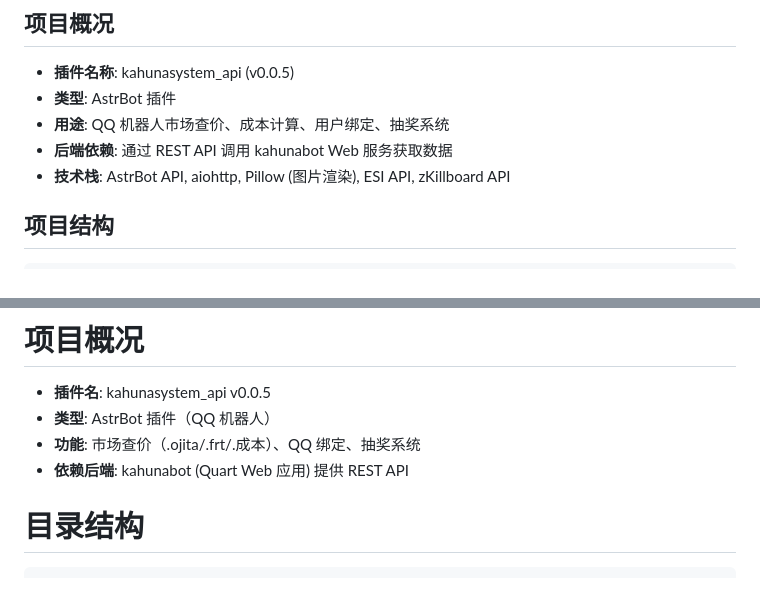
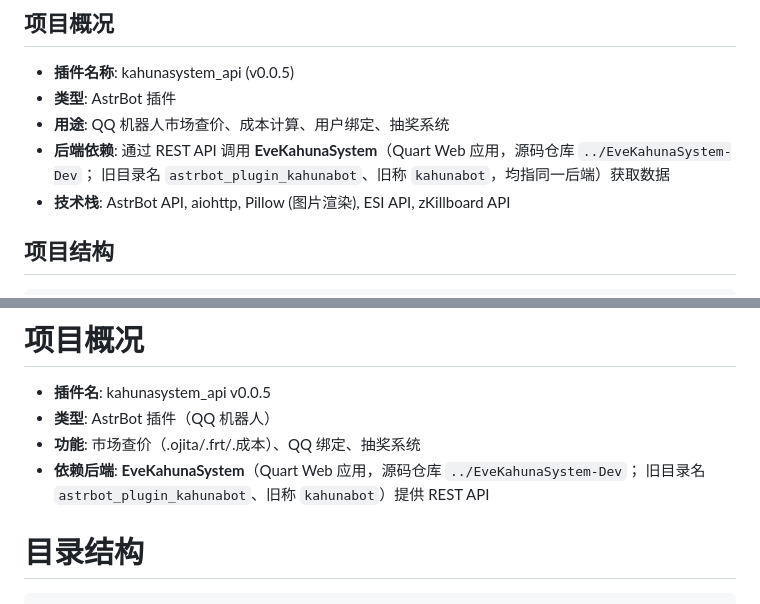
Before and after one commit to AraragiEro/astrbot_plugin_kahunasystem, a Markdown page: AGENTS.md, 2 parts joined by grey strips. GitHub-like rendering.

Commit message:
[docs] 后端名称更新为 EveKahunaSystem
1. AGENTS.md 说明后端已更名：源码仓库为 ../EveKahunaSystem-Dev，旧目录 astrbot_plugin_kahunabot、旧称 kahunabot 均指同一后端

````diff
--- a/AGENTS.md
+++ b/AGENTS.md
@@ -5,7 +5,8 @@
 - **插件名称**: kahunasystem_api (v0.0.5)
 - **类型**: AstrBot 插件
 - **用途**: QQ 机器人市场查价、成本计算、用户绑定、抽奖系统
-- **后端依赖**: 通过 REST API 调用 kahunabot Web 服务获取数据
+- **后端依赖**: 通过 REST API 调用 **EveKahunaSystem**（Quart Web 应用，源码仓库 `../EveKahunaSystem-Dev`；
+  旧目录名 `astrbot_plugin_kahunabot`、旧称 `kahunabot`，均指同一后端）获取数据
 - **技术栈**: AstrBot API, aiohttp, Pillow (图片渲染), ESI API, zKillboard API
 
 ## 项目结构
@@ -168,7 +169,8 @@ cost_plan = "default_plan"                   # 成本计算默认方案
 - **插件名**: kahunasystem_api v0.0.5
 - **类型**: AstrBot 插件（QQ 机器人）
 - **功能**: 市场查价（.ojita/.frt/.成本）、QQ 绑定、抽奖系统
-- **依赖后端**: kahunabot (Quart Web 应用) 提供 REST API
+- **依赖后端**: **EveKahunaSystem**（Quart Web 应用，源码仓库 `../EveKahunaSystem-Dev`；
+  旧目录名 `astrbot_plugin_kahunabot`、旧称 `kahunabot`）提供 REST API
 
 # 目录结构
 ```
````
